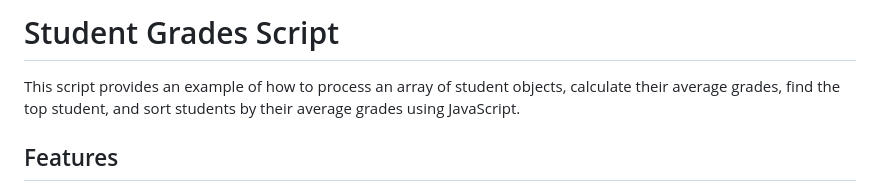
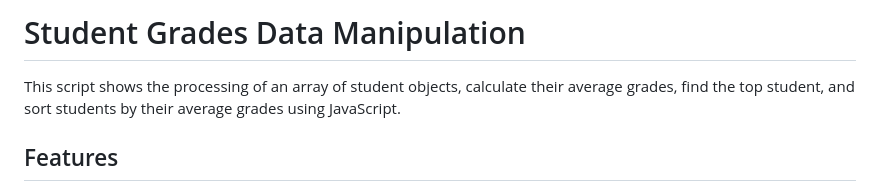
Before and after one commit to dev-Vortex51/Student-Grade, a Markdown page: ReadMe.md, the part around the change. Rendered like a GitHub page.

Commit message:
Update README title and description for clarity on student grades data manipulation

```diff
--- a/ReadMe.md
+++ b/ReadMe.md
@@ -1,6 +1,6 @@
-# Student Grades Script
+# Student Grades Data Manipulation
 
-This script provides an example of how to process an array of student objects, calculate their average grades, find the top student, and sort students by their average grades using JavaScript.
+This script shows the processing of an array of student objects, calculate their average grades, find the top student, and sort students by their average grades using JavaScript.
 
 ## Features
 
```
